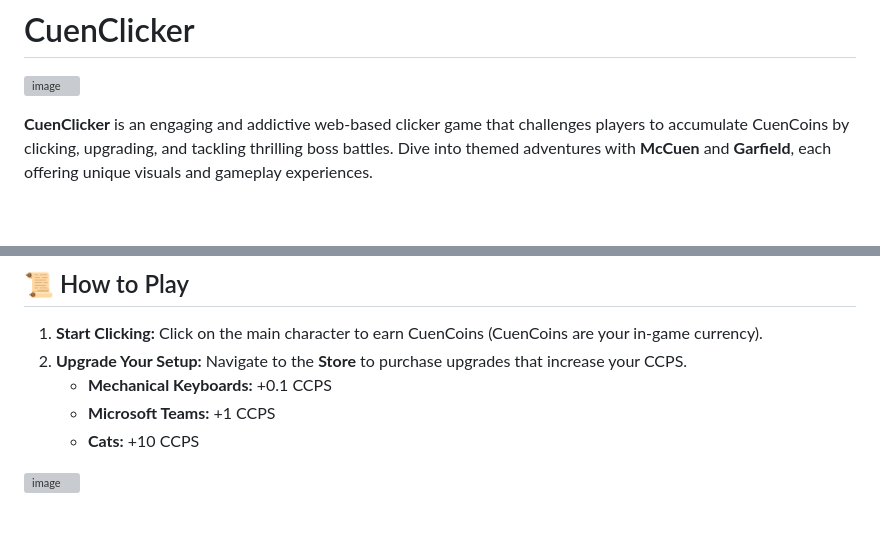
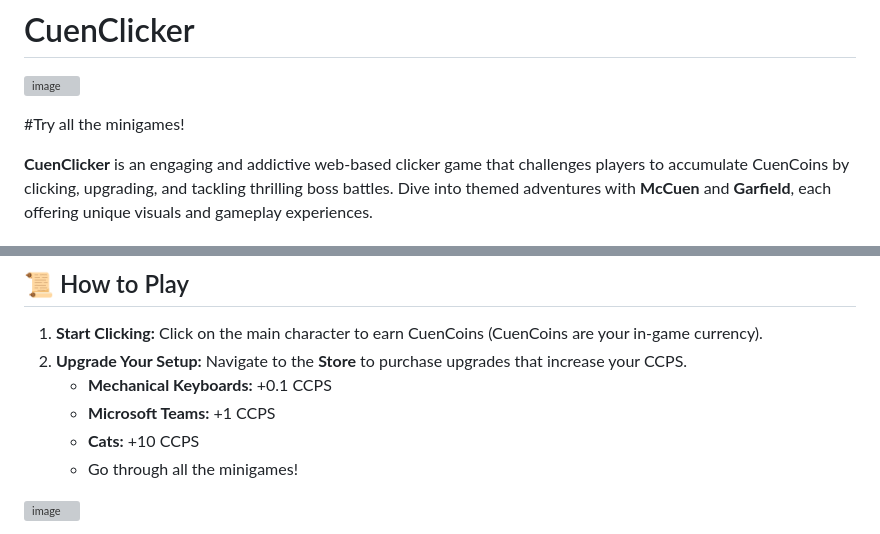
Before and after one commit to Dakondylas/McCuen-Clicker, a Markdown page: README.md, 2 parts joined by grey strips. Rendered like a GitHub page; blank space fills up the shorter version; grey boxes are pictures that could not be loaded.

```diff
--- a/README.md
+++ b/README.md
@@ -2,6 +2,7 @@
 
 ![image](https://github.com/user-attachments/assets/b498de0d-3e7e-4ff7-9fb7-b05a2a5bf7d5)
 
+#Try all the minigames!
 
 **CuenClicker** is an engaging and addictive web-based clicker game that challenges players to accumulate CuenCoins by clicking, upgrading, and tackling thrilling boss battles. Dive into themed adventures with **McCuen** and **Garfield**, each offering unique visuals and gameplay experiences.
 
@@ -34,6 +35,7 @@ Drink and drive as Mr.McCumen.
    - **Mechanical Keyboards:** +0.1 CCPS
    - **Microsoft Teams:** +1 CCPS
    - **Cats:** +10 CCPS
+   - Go through all the minigames!
 
 ![image](https://github.com/user-attachments/assets/42ea182f-667b-4038-8e12-702b0c1a1f69)
 
```
